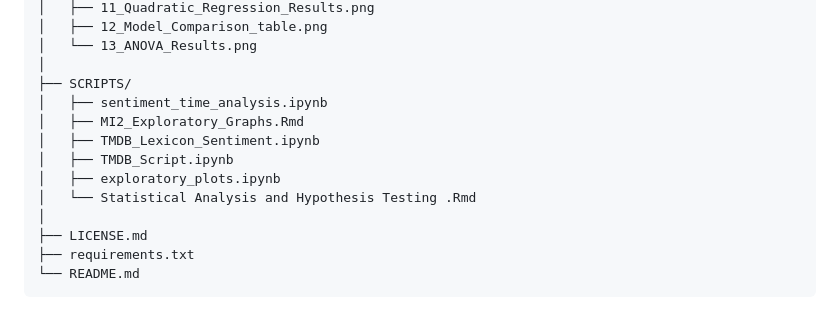
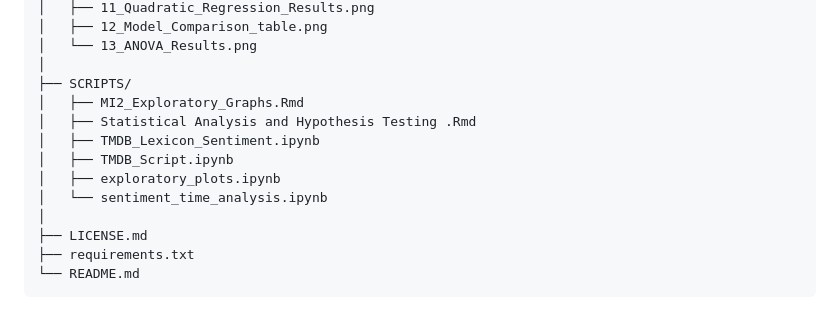
Before and after one commit to andrewniscool/DS-4002-Project-1, a Markdown page: README.md, the part around the change. Rendered like a GitHub page.

Commit message:
Reorganize scripts in README file

```diff
--- a/README.md
+++ b/README.md
@@ -37,12 +37,12 @@ DS-4002-Project-1/
 │   └── 13_ANOVA_Results.png
 │
 ├── SCRIPTS/
-│   ├── sentiment_time_analysis.ipynb
 │   ├── MI2_Exploratory_Graphs.Rmd
+│   ├── Statistical Analysis and Hypothesis Testing .Rmd
 │   ├── TMDB_Lexicon_Sentiment.ipynb
 │   ├── TMDB_Script.ipynb
 │   ├── exploratory_plots.ipynb
-│   └── Statistical Analysis and Hypothesis Testing .Rmd
+│   └── sentiment_time_analysis.ipynb
 │
 ├── LICENSE.md
 ├── requirements.txt
```
